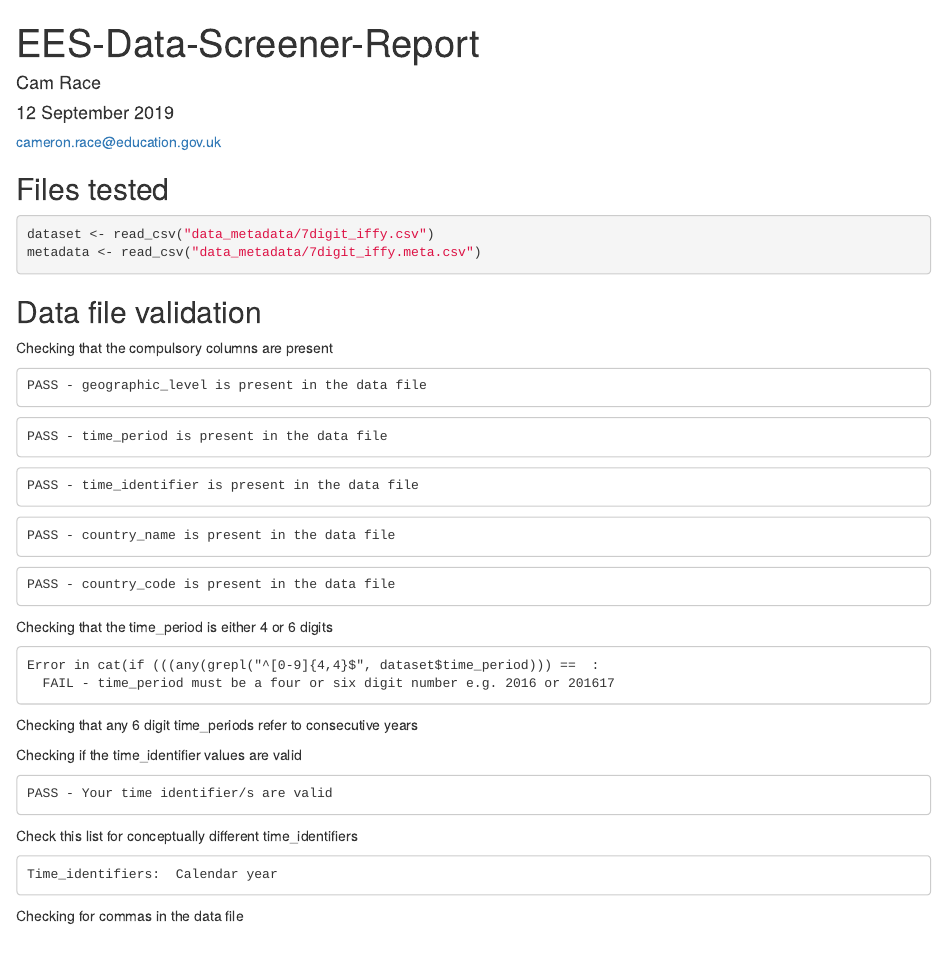
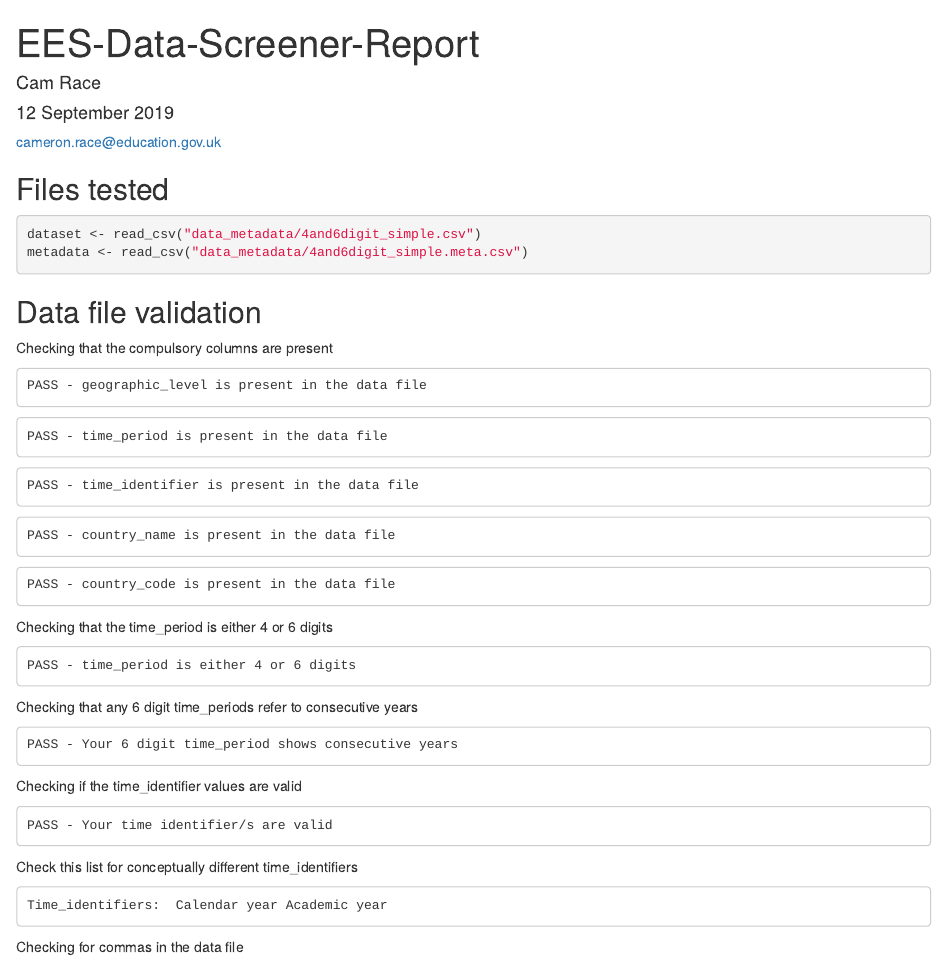
Before and after one commit to dfe-analytical-services/ees-data-screener, an R Markdown document (markdown-report.Rmd): the page in a window 1100 px wide, from its top. Rendered offline with R 4.5, knitr and Pandoc, with nearby package versions.

Commit message:
Adding the test for consecutive yeared 6-digit time_periods

````diff
--- a/markdown-report.Rmd
+++ b/markdown-report.Rmd
@@ -15,7 +15,7 @@ source("run.R")
 ```
 ## Files tested
 ```{r files, echo=TRUE, results='hide', warning=FALSE, message=FALSE}
-dataset <- read_csv("data_metadata/7digit_iffy.csv")
-metadata <- read_csv("data_metadata/7digit_iffy.meta.csv")
+dataset <- read_csv("data_metadata/4and6digit_simple.csv")
+metadata <- read_csv("data_metadata/4and6digit_simple.meta.csv")
 ```
 
@@ -31,8 +34,8 @@ time_period_check(dataset)
 ```
 
  Checking that any 6 digit time_periods refer to consecutive years
-```{r include=FALSE,comment=NA}
-#time_period_check_consecutive(data) - needs working out to handle when the test isn't needed
+```{r echo=FALSE,comment=NA}
+try(cat(time_period_check_consecutive(dataset)))
 ```
 
  Checking if the time_identifier values are valid
--- a/setup_file.R
+++ b/setup_file.R
@@ -48,3 +36,9 @@ time_period_check(dataset)
+    currentyearend <- as.numeric(substr(six_digit_years$time_period,3,4))
+    nextyearend <- as.numeric(substr(six_digit_years$time_period,5,6))
+    check_yearends <- any(((currentyearend+1)==nextyearend)==FALSE)
+  if(check_yearends==TRUE) stop("FAIL - when the time_period is 6 digits, the years must be consecutive")
+    message('PASS - Your 6 digit time_period shows consecutive years')
+}
 
 # -------------------------------------
 # checking the time identifier values are valid
````
Also changed, not shown: run.R (+3 -2 lines), README.md, markdown-report.Rmd (7 more changed lines), setup_file.R (18 more changed lines).
